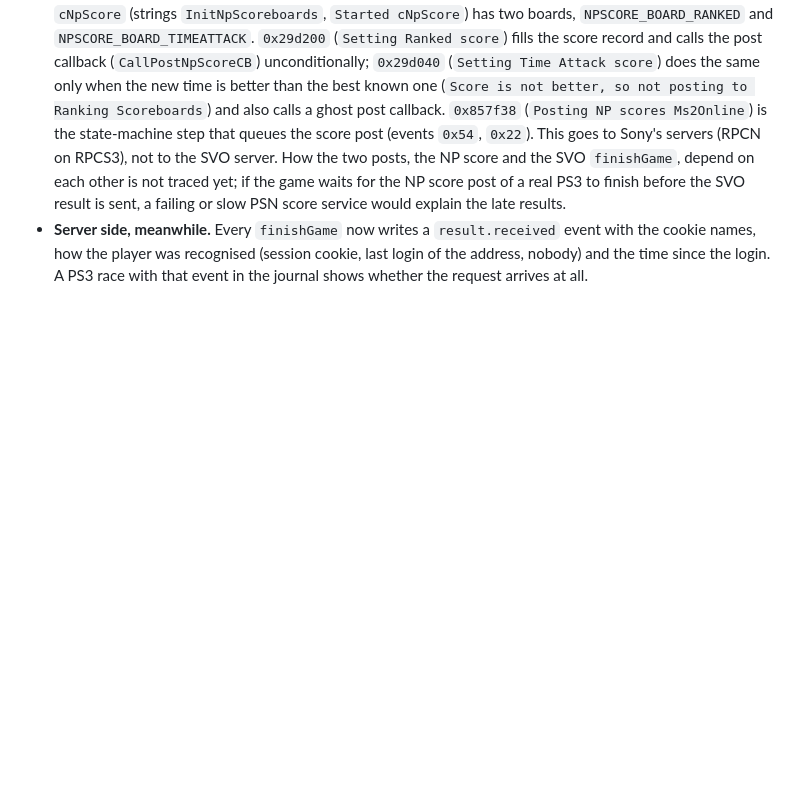
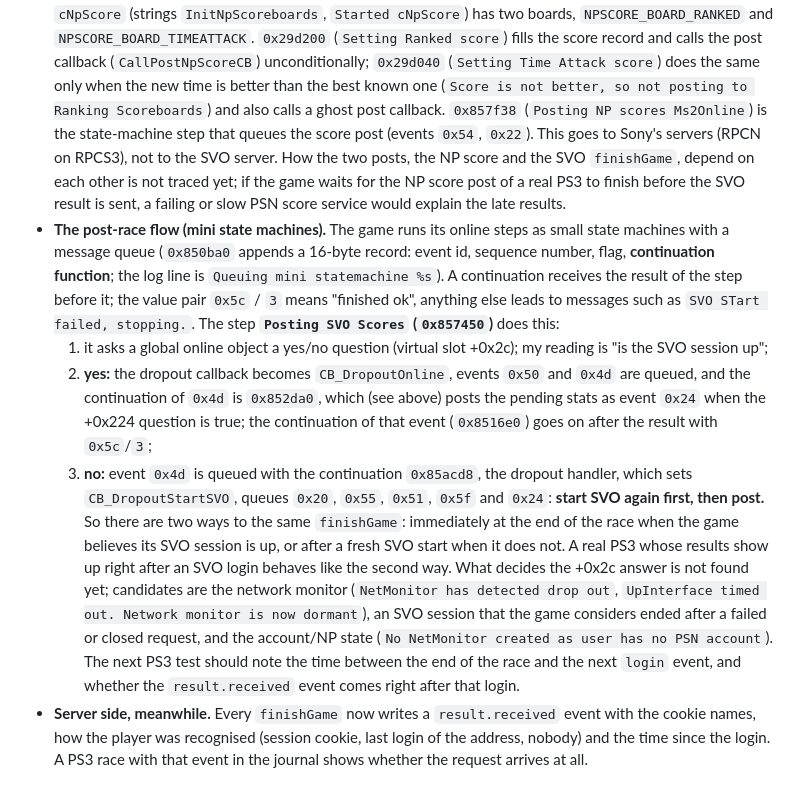
Before and after one commit to ZoniBoy00/MSPR-Server, a Markdown page: docs/research/findings.md, the part around the change. Drawn GitHub-style; blank space fills up the shorter version.

Commit message:
Findings: the post-race flow of the game

```diff
--- a/docs/research/findings.md
+++ b/docs/research/findings.md
@@ -101,4 +101,9 @@ Read while looking for why a real PS3 posts its Ranked results only at the next
 - **The offline path.** `0x8ea10` logs `** Updating Online Profile with offline stats etc **` and applies the `Online.ranked.*` counters of results that were kept offline.
 - **What this means.** If the answer of the +0x224 question is false after a race (for example because the game thinks it is not signed in or has no valid SVO session), the stats stay pending and are posted later, which fits what a real PS3 does (`result.queued`). The question is the thing to identify next: the owning class and the body of slot +0x224. On RPCS3 it evidently answers true. The game's own texts add a second candidate: it has a separate "problem posting a score to the PlayStation Network server" message (see [game-data.md](game-data.md)), so the Ranked score also goes to PSN (NP Score), which a replacement server does not see.
 - **The NP Score path.** Besides the SVO result the game posts scores to the PlayStation Network itself. A class `cNpScore` (strings `InitNpScoreboards`, `Started cNpScore`) has two boards, `NPSCORE_BOARD_RANKED` and `NPSCORE_BOARD_TIMEATTACK`. `0x29d200` (`Setting Ranked score`) fills the score record and calls the post callback (`CallPostNpScoreCB`) unconditionally; `0x29d040` (`Setting Time Attack score`) does the same only when the new time is better than the best known one (`Score is not better, so not posting to Ranking Scoreboards`) and also calls a ghost post callback. `0x857f38` (`Posting NP scores Ms2Online`) is the state-machine step that queues the score post (events `0x54`, `0x22`). This goes to Sony's servers (RPCN on RPCS3), not to the SVO server. How the two posts, the NP score and the SVO `finishGame`, depend on each other is not traced yet; if the game waits for the NP score post of a real PS3 to finish before the SVO result is sent, a failing or slow PSN score service would explain the late results.
+- **The post-race flow (mini state machines).** The game runs its online steps as small state machines with a message queue (`0x850ba0` appends a 16-byte record: event id, sequence number, flag, **continuation function**; the log line is `Queuing mini statemachine %s`). A continuation receives the result of the step before it; the value pair `0x5c` / `3` means "finished ok", anything else leads to messages such as `SVO STart failed, stopping.`. The step **`Posting SVO Scores` (`0x857450`)** does this:
+  1. it asks a global online object a yes/no question (virtual slot +0x2c); my reading is "is the SVO session up";
+  2. **yes:** the dropout callback becomes `CB_DropoutOnline`, events `0x50` and `0x4d` are queued, and the continuation of `0x4d` is `0x852da0`, which (see above) posts the pending stats as event `0x24` when the +0x224 question is true; the continuation of that event (`0x8516e0`) goes on after the result with `0x5c`/`3`;
+  3. **no:** event `0x4d` is queued with the continuation `0x85acd8`, the dropout handler, which sets `CB_DropoutStartSVO`, queues `0x20`, `0x55`, `0x51`, `0x5f` and `0x24`: **start SVO again first, then post.**
+  So there are two ways to the same `finishGame`: immediately at the end of the race when the game believes its SVO session is up, or after a fresh SVO start when it does not. A real PS3 whose results show up right after an SVO login behaves like the second way. What decides the +0x2c answer is not found yet; candidates are the network monitor (`NetMonitor has detected drop out`, `UpInterface timed out. Network monitor is now dormant`), an SVO session that the game considers ended after a failed or closed request, and the account/NP state (`No NetMonitor created as user has no PSN account`). The next PS3 test should note the time between the end of the race and the next `login` event, and whether the `result.received` event comes right after that login.
 - **Server side, meanwhile.** Every `finishGame` now writes a `result.received` event with the cookie names, how the player was recognised (session cookie, last login of the address, nobody) and the time since the login. A PS3 race with that event in the journal shows whether the request arrives at all.
```
